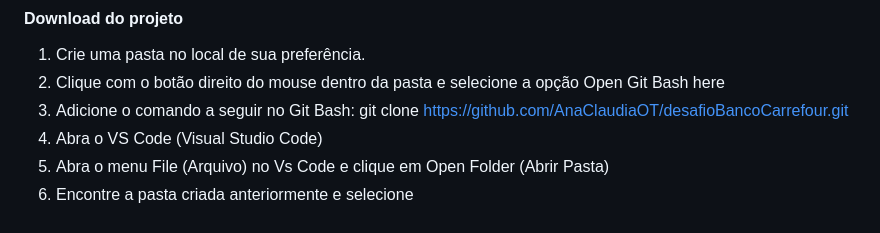
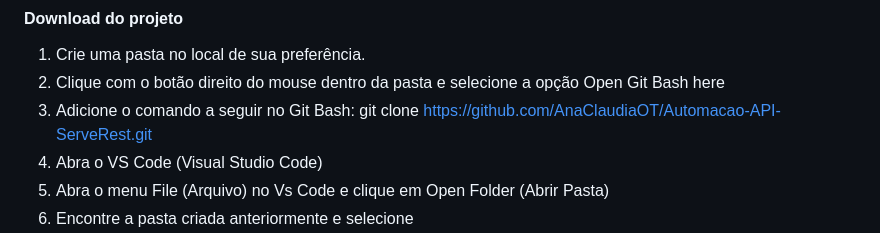
Before and after one commit to AnaClaudiaOT/Automacao-API-ServeRest, a Markdown page: README.md, the part around the change. Rendered like a GitHub page.

```diff
--- a/README.md
+++ b/README.md
@@ -51,7 +51,7 @@ Este projeto cobre os seguintes casos de uso:
 #### Download do projeto
 1.	Crie uma pasta no local de sua preferência.
 2.	Clique com o botão direito do mouse dentro da pasta e selecione a opção Open Git Bash here
-3.	Adicione o comando a seguir no Git Bash: git clone https://github.com/AnaClaudiaOT/desafioBancoCarrefour.git
+3.	Adicione o comando a seguir no Git Bash: git clone https://github.com/AnaClaudiaOT/Automacao-API-ServeRest.git
 4.	Abra o VS Code (Visual Studio Code)
 5.	Abra o menu File (Arquivo) no Vs Code e clique em Open Folder (Abrir Pasta)
 6.	Encontre a pasta criada anteriormente e selecione
```
